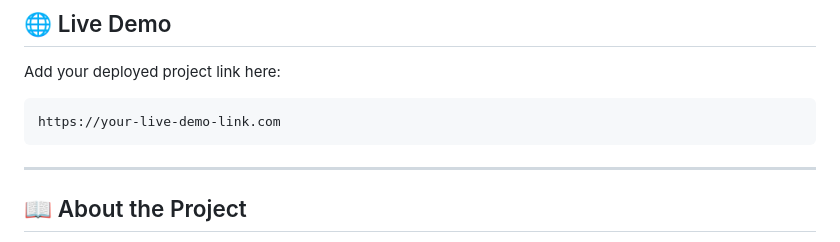
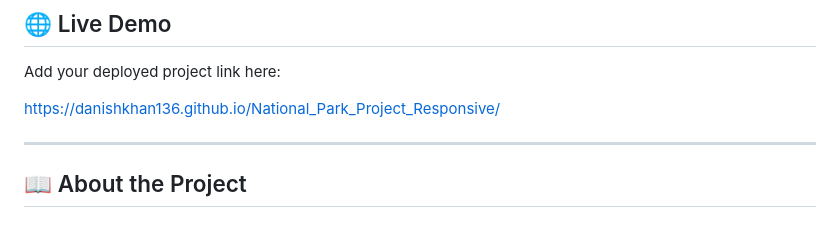
Before and after one commit to danishkhan136/National_Park_Project_Responsive, a Markdown page: README.md, the part around the change. Drawn GitHub-style.

Commit message:
Update live demo link in README

````diff
--- a/README.md
+++ b/README.md
@@ -16,9 +16,7 @@ This project is designed to showcase different national parks, wildlife informat
 
 Add your deployed project link here:
 
-```text
-https://your-live-demo-link.com
-```
+https://danishkhan136.github.io/National_Park_Project_Responsive/
 
 ---
 
````
